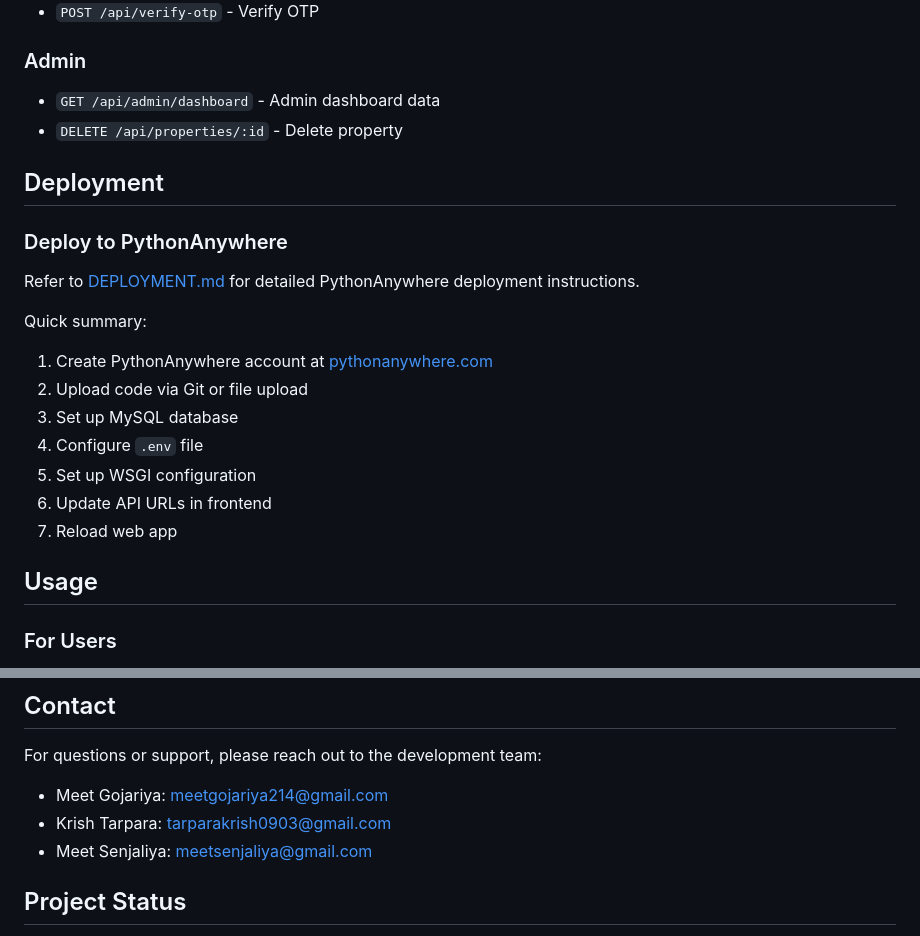
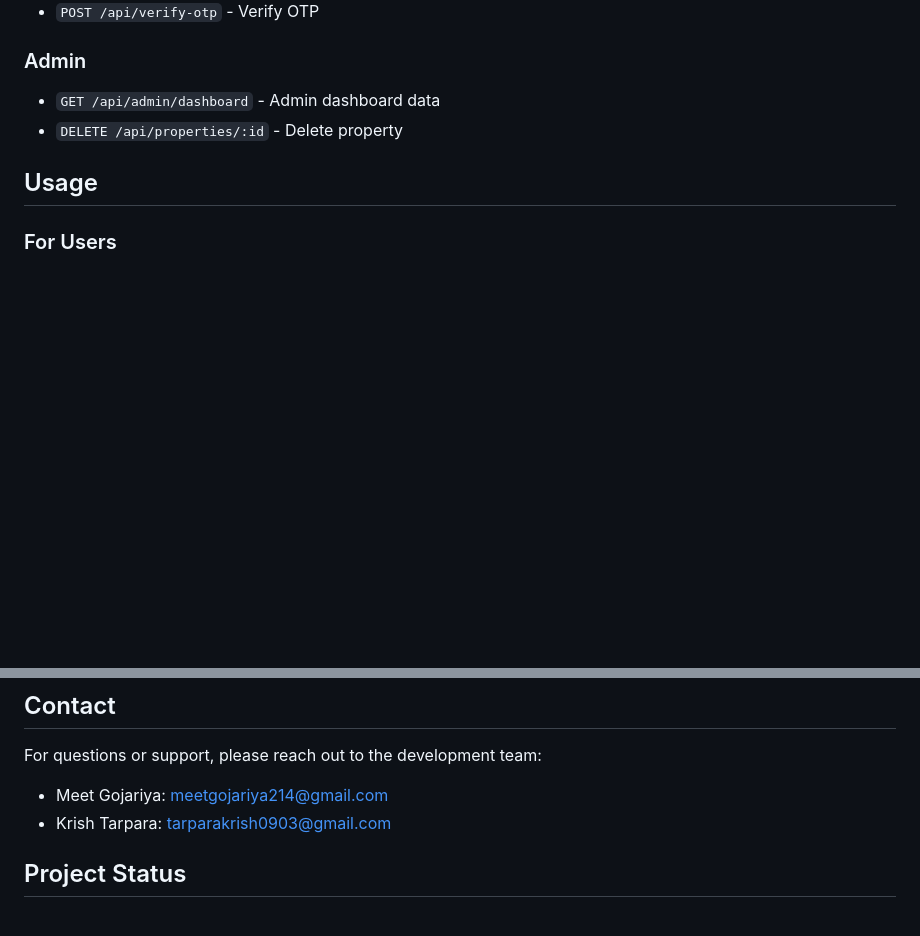
Before and after one commit to meetgojariya/FindMyRoof, a Markdown page: README.md, 2 parts joined by grey strips. Drawn GitHub-style; blank space fills up the shorter version.

Commit message:
Remove PythonAnywhere deployment section from README
Removed deployment instructions for PythonAnywhere from README.

```diff
--- a/README.md
+++ b/README.md
@@ -159,21 +159,6 @@ SECRET_KEY=your_secret_key
 - `GET /api/admin/dashboard` - Admin dashboard data
 - `DELETE /api/properties/:id` - Delete property
 
-## Deployment
-
-### Deploy to PythonAnywhere
-
-Refer to [DEPLOYMENT.md](DEPLOYMENT.md) for detailed PythonAnywhere deployment instructions.
-
-Quick summary:
-1. Create PythonAnywhere account at [pythonanywhere.com](https://www.pythonanywhere.com)
-2. Upload code via Git or file upload
-3. Set up MySQL database
-4. Configure `.env` file
-5. Set up WSGI configuration
-6. Update API URLs in frontend
-7. Reload web app
-
 ## Usage
 
 ### For Users
@@ -239,7 +224,6 @@ This project is private. All rights reserved.
 For questions or support, please reach out to the development team:
 - Meet Gojariya: meetgojariya214@gmail.com
 - Krish Tarpara: tarparakrish0903@gmail.com
-- Meet Senjaliya: meetsenjaliya@gmail.com
 
 ## Project Status
 
```
